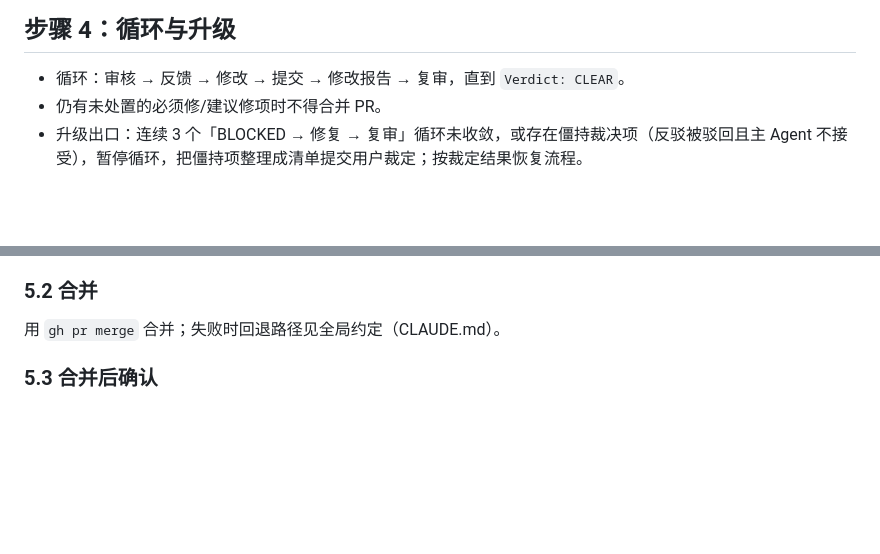
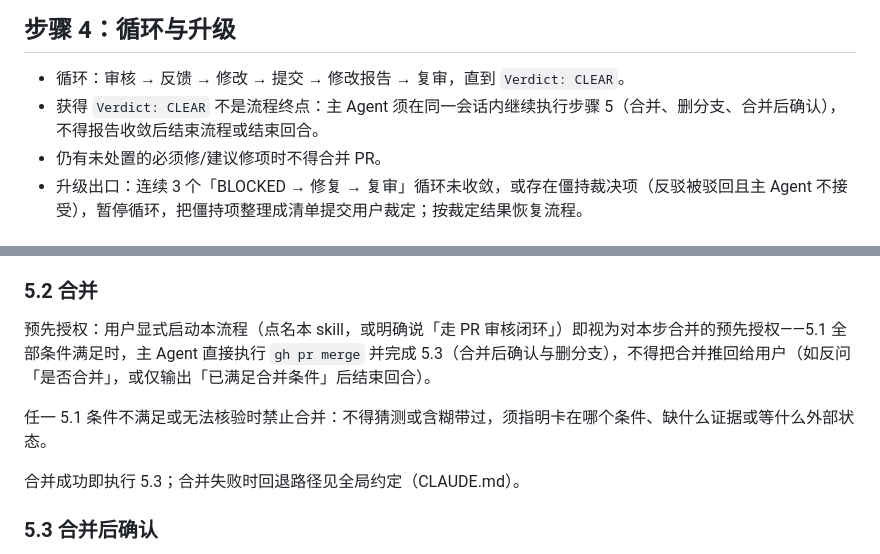
Before and after one commit to 1010323691/MySkills, a Markdown page: pr-review-loop/SKILL.md, 2 parts joined by grey strips. Drawn GitHub-style; blank space fills up the shorter version.

Commit message:
修复 pr-review-loop 合并步骤：启动流程即视为合并预先授权、条件不满足时显式停手出口、获得 CLEAR 后须同会话执行完步骤 5，解决闭环收敛后合并总被推回用户手动操作的问题

```diff
--- a/pr-review-loop/SKILL.md
+++ b/pr-review-loop/SKILL.md
@@ -62,6 +62,7 @@ description: "PR 审核闭环流程（修改方/审核方分离，Verdict: CLEAR
 ## 步骤 4：循环与升级
 
 - 循环：审核 → 反馈 → 修改 → 提交 → 修改报告 → 复审，直到 `Verdict: CLEAR`。
+- 获得 `Verdict: CLEAR` 不是流程终点：主 Agent 须在同一会话内继续执行步骤 5（合并、删分支、合并后确认），不得报告收敛后结束流程或结束回合。
 - 仍有未处置的必须修/建议修项时不得合并 PR。
 - 升级出口：连续 3 个「BLOCKED → 修复 → 复审」循环未收敛，或存在僵持裁决项（反驳被驳回且主 Agent 不接受），暂停循环，把僵持项整理成清单提交用户裁定；按裁定结果恢复流程。
 
@@ -80,7 +81,11 @@ description: "PR 审核闭环流程（修改方/审核方分离，Verdict: CLEAR
 
 ### 5.2 合并
 
-用 `gh pr merge` 合并；失败时回退路径见全局约定（CLAUDE.md）。
+预先授权：用户显式启动本流程（点名本 skill，或明确说「走 PR 审核闭环」）即视为对本步合并的预先授权——5.1 全部条件满足时，主 Agent 直接执行 `gh pr merge` 并完成 5.3（合并后确认与删分支），不得把合并推回给用户（如反问「是否合并」，或仅输出「已满足合并条件」后结束回合）。
+
+任一 5.1 条件不满足或无法核验时禁止合并：不得猜测或含糊带过，须指明卡在哪个条件、缺什么证据或等什么外部状态。
+
+合并成功即执行 5.3；合并失败时回退路径见全局约定（CLAUDE.md）。
 
 ### 5.3 合并后确认
 
```
